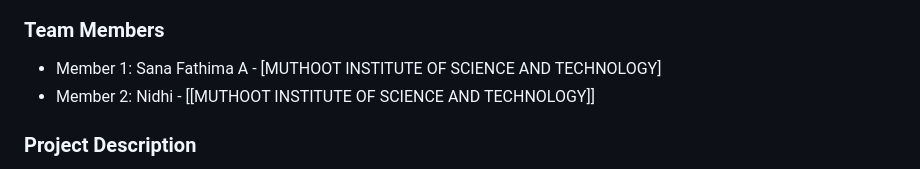
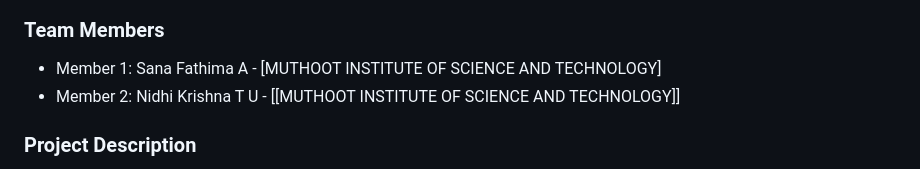
Before and after one commit to sanafathima-hoo/Operation-Maggie, a Markdown page: README.md, the part around the change. GitHub-like rendering.

Commit message:
Revise Member 2 name in README
Updated team member details in the README.

```diff
--- a/README.md
+++ b/README.md
@@ -12,7 +12,7 @@
 
 ### Team Members
 - Member 1: Sana Fathima A - [MUTHOOT INSTITUTE OF SCIENCE AND TECHNOLOGY]
-- Member 2: Nidhi - [[MUTHOOT INSTITUTE OF SCIENCE AND TECHNOLOGY]]
+- Member 2: Nidhi Krishna T U - [[MUTHOOT INSTITUTE OF SCIENCE AND TECHNOLOGY]]
 
 
 ### Project Description
```
